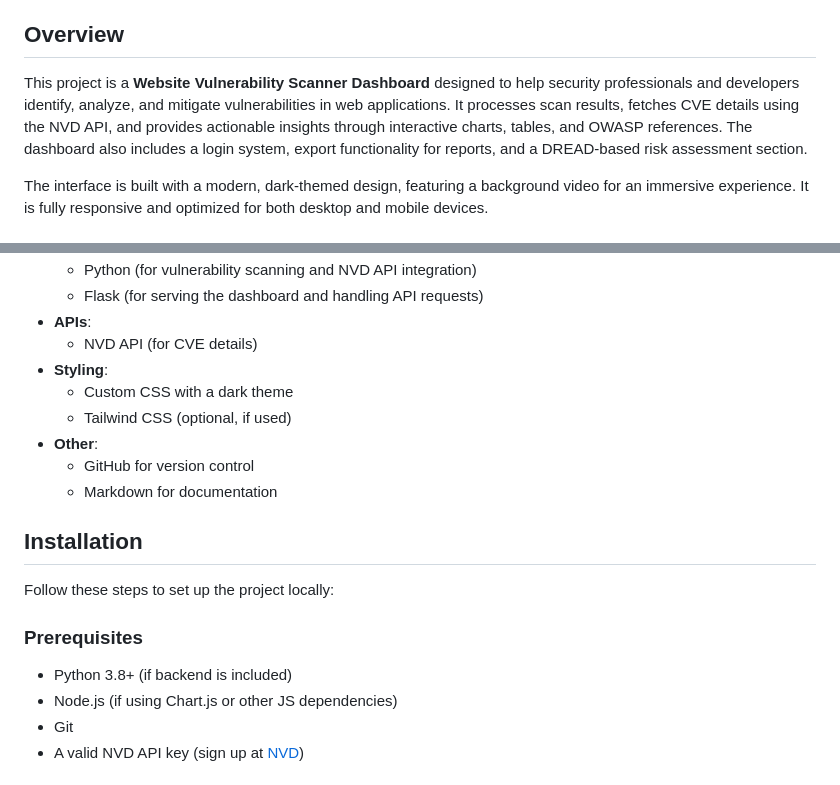
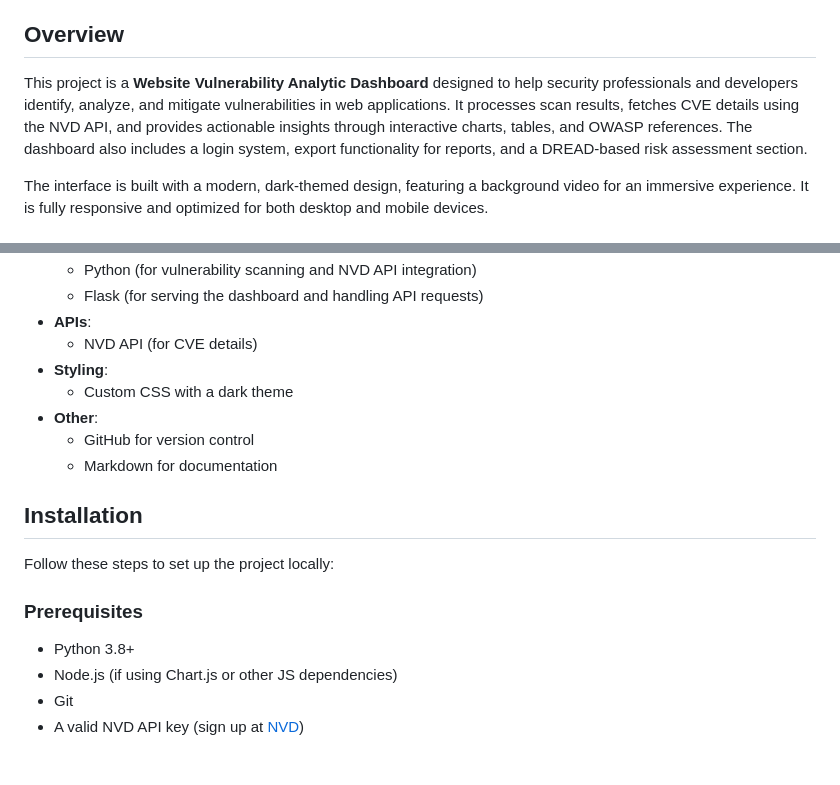
Before and after one commit to PriyanshuDubey2115/CVEAnalyticDashboard, a Markdown page: README.md, 2 parts joined by grey strips. Rendered like a GitHub page.

```diff
--- a/README.md
+++ b/README.md
@@ -17,7 +17,7 @@ A modern, responsive dashboard for visualizing website vulnerability scan result
 
 ## Overview
 
-This project is a **Website Vulnerability Scanner Dashboard** designed to help security professionals and developers identify, analyze, and mitigate vulnerabilities in web applications. It processes scan results, fetches CVE details using the NVD API, and provides actionable insights through interactive charts, tables, and OWASP references. The dashboard also includes a login system, export functionality for reports, and a DREAD-based risk assessment section.
+This project is a **Website Vulnerability Analytic Dashboard** designed to help security professionals and developers identify, analyze, and mitigate vulnerabilities in web applications. It processes scan results, fetches CVE details using the NVD API, and provides actionable insights through interactive charts, tables, and OWASP references. The dashboard also includes a login system, export functionality for reports, and a DREAD-based risk assessment section.
 
 The interface is built with a modern, dark-themed design, featuring a background video for an immersive experience. It is fully responsive and optimized for both desktop and mobile devices.
 
@@ -48,7 +48,6 @@ The interface is built with a modern, dark-themed design, featuring a background
   - NVD API (for CVE details)
 - **Styling**:
   - Custom CSS with a dark theme
-  - Tailwind CSS (optional, if used)
 - **Other**:
   - GitHub for version control
   - Markdown for documentation
@@ -58,7 +57,7 @@ The interface is built with a modern, dark-themed design, featuring a background
 Follow these steps to set up the project locally:
 
 ### Prerequisites
-- Python 3.8+ (if backend is included)
+- Python 3.8+
 - Node.js (if using Chart.js or other JS dependencies)
 - Git
 - A valid NVD API key (sign up at [NVD](https://nvd.nist.gov/developers/request-an-api-key))
```
